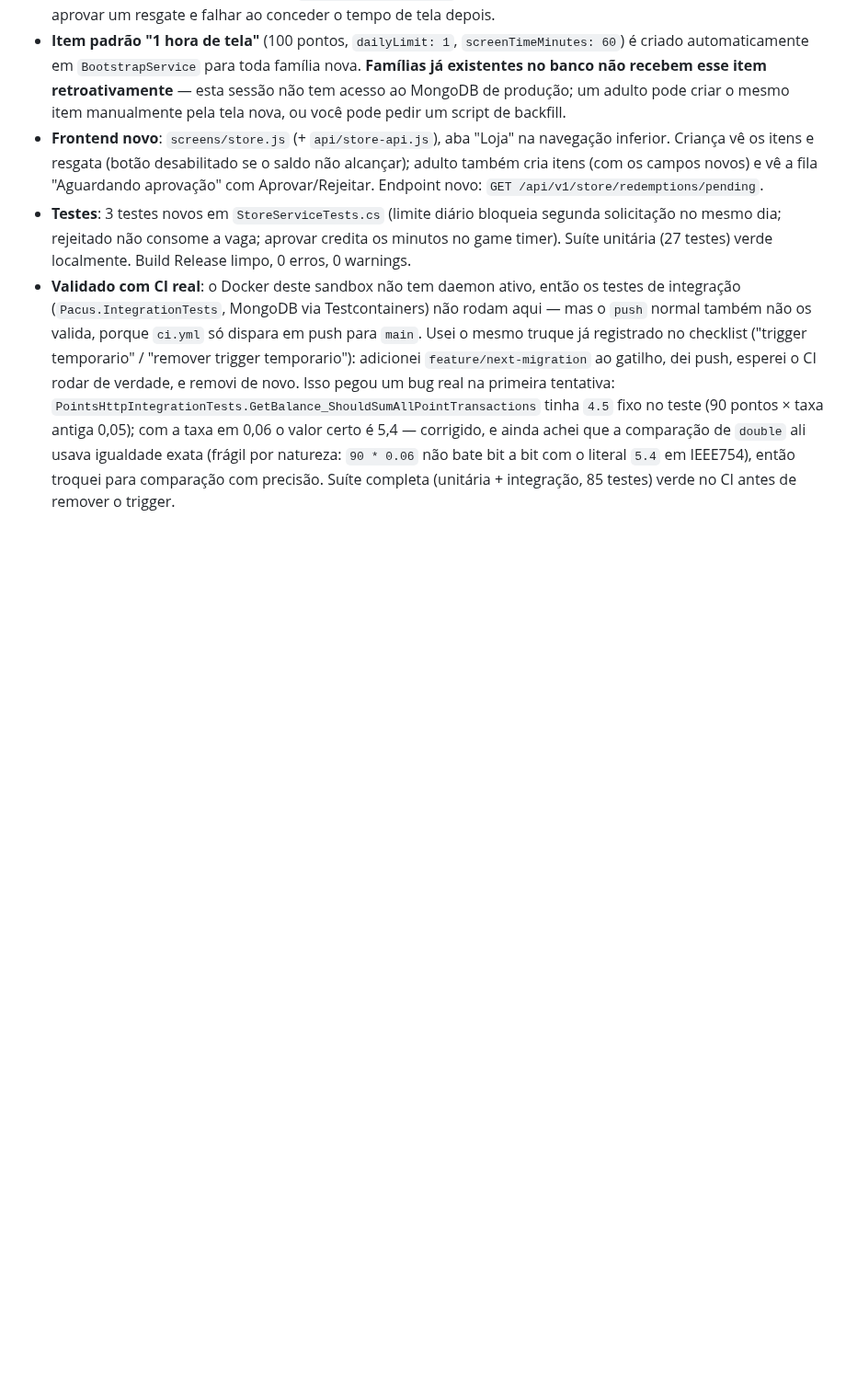
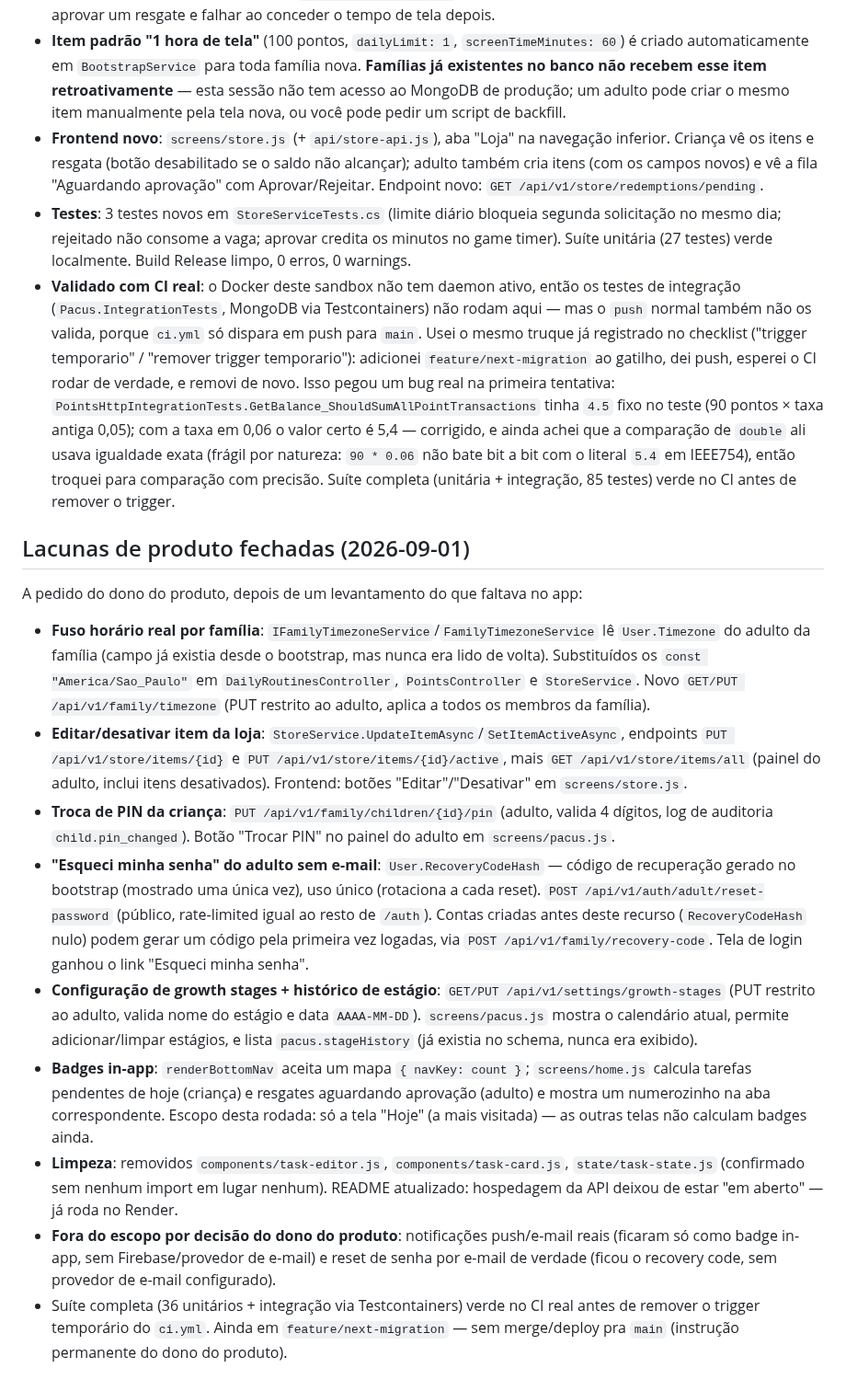
Before and after one commit to taukkunen1/pacus-, a Markdown page: docs/ESTADO_ATUAL.md, the part around the change. Shown at 92% size. GitHub-like rendering; blank space fills up the shorter version.

Commit message:
docs: registra lacunas de produto fechadas nesta sessao

```diff
--- a/docs/ESTADO_ATUAL.md
+++ b/docs/ESTADO_ATUAL.md
@@ -64,3 +64,17 @@ O backend já tinha toda a base pronta (`StoreItem`, `Redemption`, fluxo de apro
 - **Frontend novo**: `screens/store.js` (+ `api/store-api.js`), aba "Loja" na navegação inferior. Criança vê os itens e resgata (botão desabilitado se o saldo não alcançar); adulto também cria itens (com os campos novos) e vê a fila "Aguardando aprovação" com Aprovar/Rejeitar. Endpoint novo: `GET /api/v1/store/redemptions/pending`.
 - **Testes**: 3 testes novos em `StoreServiceTests.cs` (limite diário bloqueia segunda solicitação no mesmo dia; rejeitado não consome a vaga; aprovar credita os minutos no game timer). Suíte unitária (27 testes) verde localmente. Build Release limpo, 0 erros, 0 warnings.
 - **Validado com CI real**: o Docker deste sandbox não tem daemon ativo, então os testes de integração (`Pacus.IntegrationTests`, MongoDB via Testcontainers) não rodam aqui — mas o `push` normal também não os valida, porque `ci.yml` só dispara em push para `main`. Usei o mesmo truque já registrado no checklist ("trigger temporario" / "remover trigger temporario"): adicionei `feature/next-migration` ao gatilho, dei push, esperei o CI rodar de verdade, e removi de novo. Isso pegou um bug real na primeira tentativa: `PointsHttpIntegrationTests.GetBalance_ShouldSumAllPointTransactions` tinha `4.5` fixo no teste (90 pontos × taxa antiga 0,05); com a taxa em 0,06 o valor certo é 5,4 — corrigido, e ainda achei que a comparação de `double` ali usava igualdade exata (frágil por natureza: `90 * 0.06` não bate bit a bit com o literal `5.4` em IEEE754), então troquei para comparação com precisão. Suíte completa (unitária + integração, 85 testes) verde no CI antes de remover o trigger.
+
+## Lacunas de produto fechadas (2026-09-01)
+
+A pedido do dono do produto, depois de um levantamento do que faltava no app:
+
+- **Fuso horário real por família**: `IFamilyTimezoneService`/`FamilyTimezoneService` lê `User.Timezone` do adulto da família (campo já existia desde o bootstrap, mas nunca era lido de volta). Substituídos os `const "America/Sao_Paulo"` em `DailyRoutinesController`, `PointsController` e `StoreService`. Novo `GET/PUT /api/v1/family/timezone` (PUT restrito ao adulto, aplica a todos os membros da família).
+- **Editar/desativar item da loja**: `StoreService.UpdateItemAsync`/`SetItemActiveAsync`, endpoints `PUT /api/v1/store/items/{id}` e `PUT /api/v1/store/items/{id}/active`, mais `GET /api/v1/store/items/all` (painel do adulto, inclui itens desativados). Frontend: botões "Editar"/"Desativar" em `screens/store.js`.
+- **Troca de PIN da criança**: `PUT /api/v1/family/children/{id}/pin` (adulto, valida 4 dígitos, log de auditoria `child.pin_changed`). Botão "Trocar PIN" no painel do adulto em `screens/pacus.js`.
+- **"Esqueci minha senha" do adulto sem e-mail**: `User.RecoveryCodeHash` — código de recuperação gerado no bootstrap (mostrado uma única vez), uso único (rotaciona a cada reset). `POST /api/v1/auth/adult/reset-password` (público, rate-limited igual ao resto de `/auth`). Contas criadas antes deste recurso (`RecoveryCodeHash` nulo) podem gerar um código pela primeira vez logadas, via `POST /api/v1/family/recovery-code`. Tela de login ganhou o link "Esqueci minha senha".
+- **Configuração de growth stages + histórico de estágio**: `GET/PUT /api/v1/settings/growth-stages` (PUT restrito ao adulto, valida nome do estágio e data `AAAA-MM-DD`). `screens/pacus.js` mostra o calendário atual, permite adicionar/limpar estágios, e lista `pacus.stageHistory` (já existia no schema, nunca era exibido).
+- **Badges in-app**: `renderBottomNav` aceita um mapa `{ navKey: count }`; `screens/home.js` calcula tarefas pendentes de hoje (criança) e resgates aguardando aprovação (adulto) e mostra um numerozinho na aba correspondente. Escopo desta rodada: só a tela "Hoje" (a mais visitada) — as outras telas não calculam badges ainda.
+- **Limpeza**: removidos `components/task-editor.js`, `components/task-card.js`, `state/task-state.js` (confirmado sem nenhum import em lugar nenhum). README atualizado: hospedagem da API deixou de estar "em aberto" — já roda no Render.
+- **Fora do escopo por decisão do dono do produto**: notificações push/e-mail reais (ficaram só como badge in-app, sem Firebase/provedor de e-mail) e reset de senha por e-mail de verdade (ficou o recovery code, sem provedor de e-mail configurado).
+- Suíte completa (36 unitários + integração via Testcontainers) verde no CI real antes de remover o trigger temporário do `ci.yml`. Ainda em `feature/next-migration` — sem merge/deploy pra `main` (instrução permanente do dono do produto).
```
